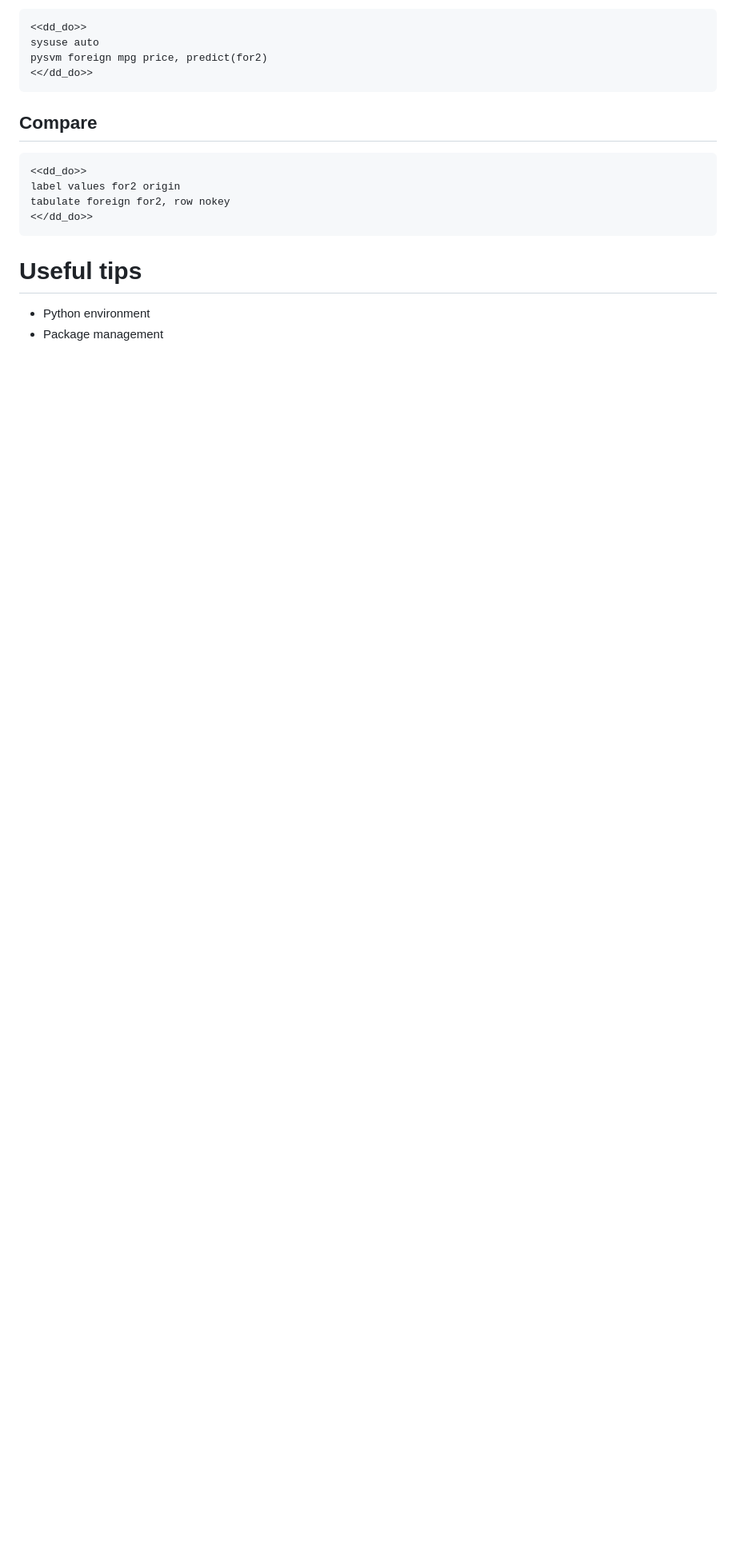
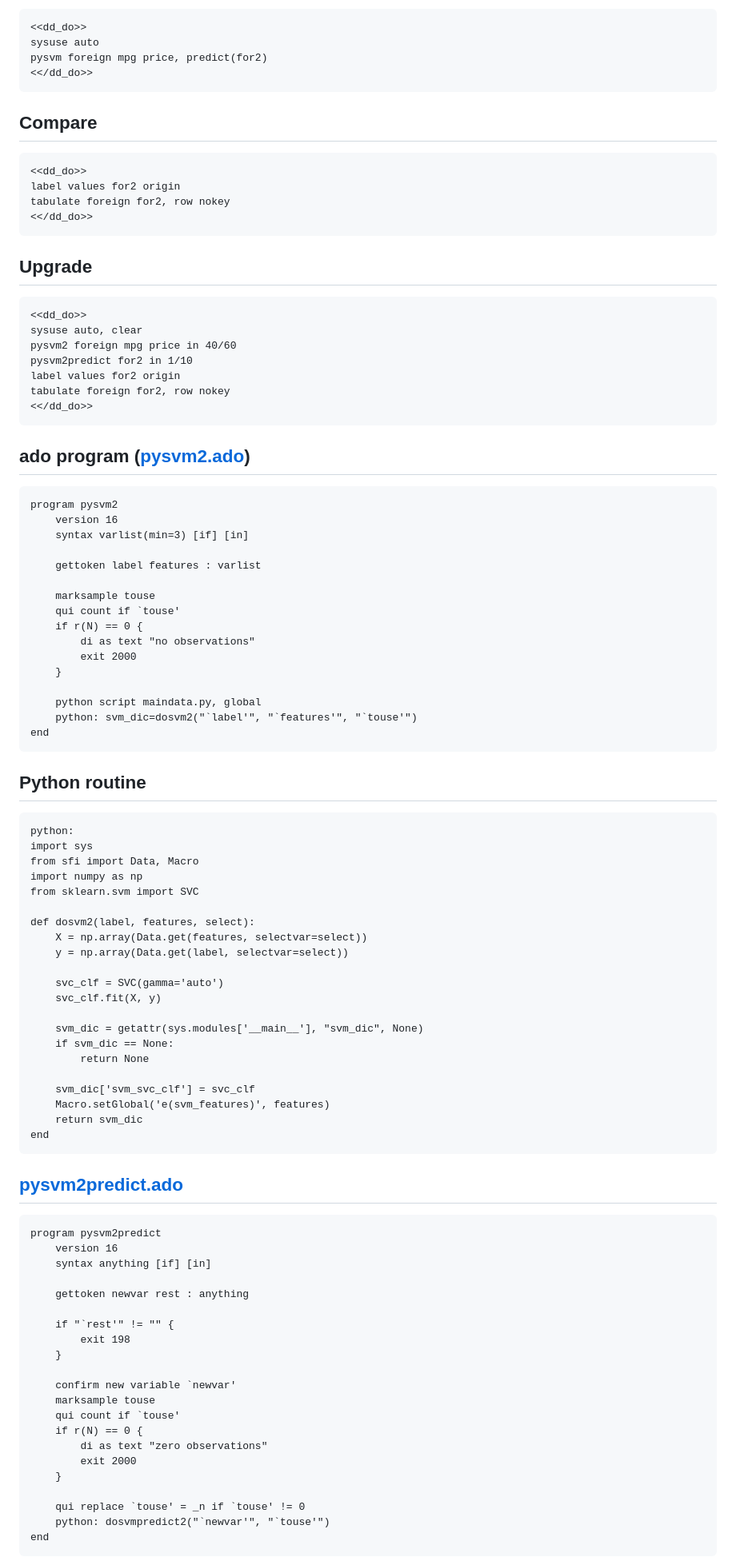
Before and after one commit to huapeng01016/chicago19, a Markdown page: stpython.md, the part around the change printed below. Shown: that part at 80% size. GitHub-like rendering; blank space fills up the shorter version.

Commit message:
modified:   index.html 	modified:   stata/nas1detail.py 	modified:   stata/pysvm2.ado 	modified:   stpython.md 	new file:   words.png

```diff
--- a/stpython.md
+++ b/stpython.md
@@ -305,7 +312,88 @@ tabulate foreign for2, row nokey
 <</dd_do>>
 ~~~~
 
-# Useful tips
+## Upgrade
 
-- Python environment
-- Package management
+~~~~
+<<dd_do>>
+sysuse auto, clear
+pysvm2 foreign mpg price in 40/60
+pysvm2predict for2 in 1/10
+label values for2 origin
+tabulate foreign for2, row nokey
+<</dd_do>>
+~~~~
+
+## ado program ([pysvm2.ado](./stata/pysvm2.ado))
+
+~~~~
+program pysvm2
+	version 16
+	syntax varlist(min=3) [if] [in]
+
+	gettoken label features : varlist
+
+	marksample touse
+	qui count if `touse'
+	if r(N) == 0 {
+		di as text "no observations"
+		exit 2000
+	}
+
+	python script maindata.py, global
+	python: svm_dic=dosvm2("`label'", "`features'", "`touse'")
+end
+~~~~
+
+## Python routine
+
+~~~~
+python:
+import sys
+from sfi import Data, Macro
+import numpy as np
+from sklearn.svm import SVC
+
+def dosvm2(label, features, select):
+	X = np.array(Data.get(features, selectvar=select))
+	y = np.array(Data.get(label, selectvar=select))
+
+	svc_clf = SVC(gamma='auto')
+	svc_clf.fit(X, y)
+
+	svm_dic = getattr(sys.modules['__main__'], "svm_dic", None)
+	if svm_dic == None:
+		return None
+
+	svm_dic['svm_svc_clf'] = svc_clf
+	Macro.setGlobal('e(svm_features)', features)
+	return svm_dic
+end
+~~~~
+
+## [pysvm2predict.ado](./stata/pysvm2predict.ado)
+
+~~~~
+program pysvm2predict
+	version 16
+	syntax anything [if] [in]
+
+	gettoken newvar rest : anything
+
+	if "`rest'" != "" {
+		exit 198
+	}
+
+	confirm new variable `newvar'
+	marksample touse
+	qui count if `touse'
+	if r(N) == 0 {
+		di as text "zero observations"
+		exit 2000
+	}
+
+	qui replace `touse' = _n if `touse' != 0
+	python: dosvmpredict2("`newvar'", "`touse'")
+end
+~~~~
+
```
Also changed, not shown: other parts of stpython.md (+121 -50 lines), words.png (added), 3 other files.
